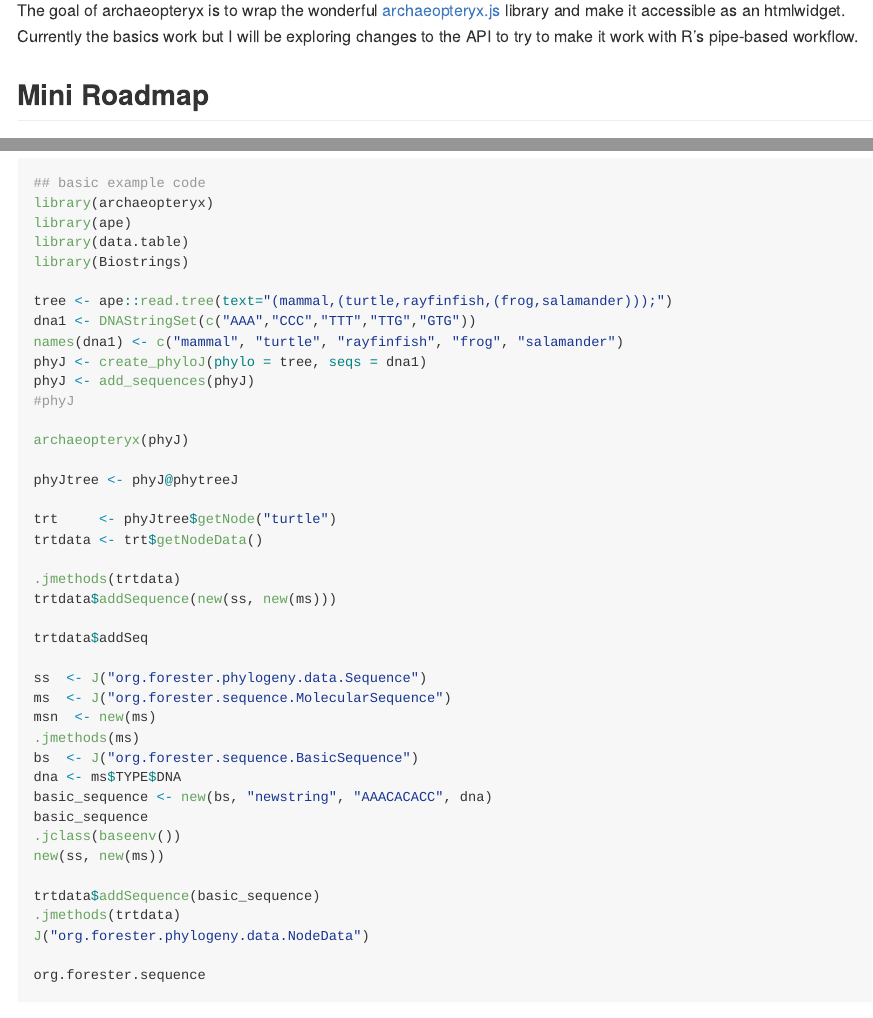
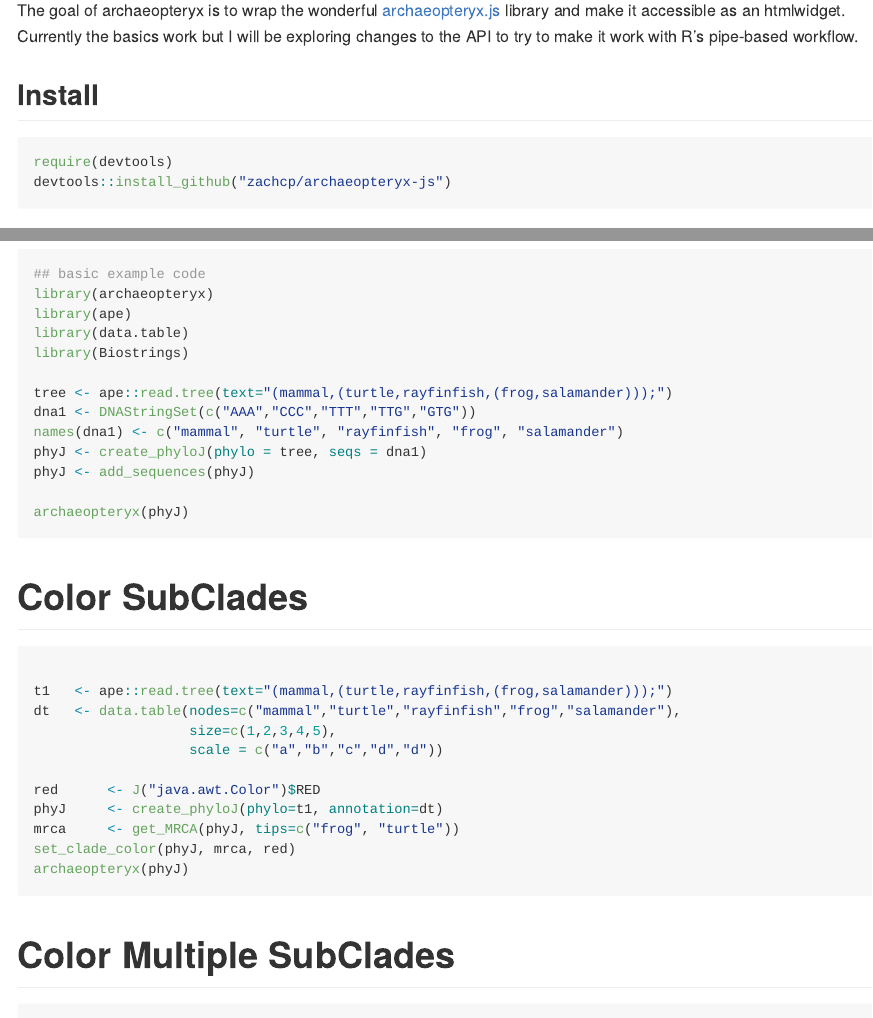
Before and after one commit to zachcp/archaeopteryx-js, an R Markdown document (README.Rmd): the page in a window 1100 px wide, from 110 px down, and a second part further down, joined at a grey line. Rendered offline with R 4.5, knitr and Pandoc, with nearby package versions; some code elsewhere in the file could not run offline.

Commit message:
update readme to provide working examples and add code for quick install

````diff
--- a/README.Rmd
+++ b/README.Rmd
@@ -17,6 +17,12 @@ knitr::opts_chunk$set(
 # archaeopteryx
 
 The goal of archaeopteryx is to wrap the wonderful [archaeopteryx.js](https://sites.google.com/site/cmzmasek/home/software/archaeopteryx-js) library and make it accessible as an htmlwidget. Currently the basics work but I will be exploring changes to the API to try to make it work with R's pipe-based workflow.
+
+## Install
+```{r, eval=FALSE}
+require(devtools)
+devtools::install_github("zachcp/archaeopteryx-js")
+```
 
 ## Mini Roadmap
 
@@ -45,39 +51,14 @@ dna1 <- DNAStringSet(c("AAA","CCC","TTT","TTG","GTG"))
 names(dna1) <- c("mammal", "turtle", "rayfinfish", "frog", "salamander")
 phyJ <- create_phyloJ(phylo = tree, seqs = dna1)
 phyJ <- add_sequences(phyJ)
-#phyJ
 
 archaeopteryx(phyJ)
-
-phyJtree <- phyJ@phytreeJ
-
-trt     <- phyJtree$getNode("turtle")
-trtdata <- trt$getNodeData()
-
-.jmethods(trtdata)
-trtdata$addSequence(new(ss, new(ms)))
-
-trtdata$addSeq
-
-ss  <- J("org.forester.phylogeny.data.Sequence")
-ms  <- J("org.forester.sequence.MolecularSequence")
-msn  <- new(ms)
-.jmethods(ms)
-bs  <- J("org.forester.sequence.BasicSequence")
-dna <- ms$TYPE$DNA
-basic_sequence <- new(bs, "newstring", "AAACACACC", dna)
-basic_sequence
-.jclass(baseenv())
-new(ss, new(ms))
-
-trtdata$addSequence(basic_sequence)
-.jmethods(trtdata)
-J("org.forester.phylogeny.data.NodeData")
-
-org.forester.sequence
-
 
 ```
 
 
-```{r}
+# Color SubClades
+
+```{r, eval=FALSE}
+
+t1   <- ape::read.tree(text="(mammal,(turtle,rayfinfish,(frog,salamander)));")
@@ -95,7 +75,9 @@ archaeopteryx(phyJ)
 ```
 
 
-```{r}
+# Color Multiple SubClades
+
+```{r, eval=FALSE}
 data(bird.families)
 phyJ <- create_phyloJ(bird.families)
 mrca1 <- get_MRCA(phyJ, c("Pardalotidae", "Centropidae"))
````
Also changed, not shown: README.md, README.Rmd (4 more changed lines).
